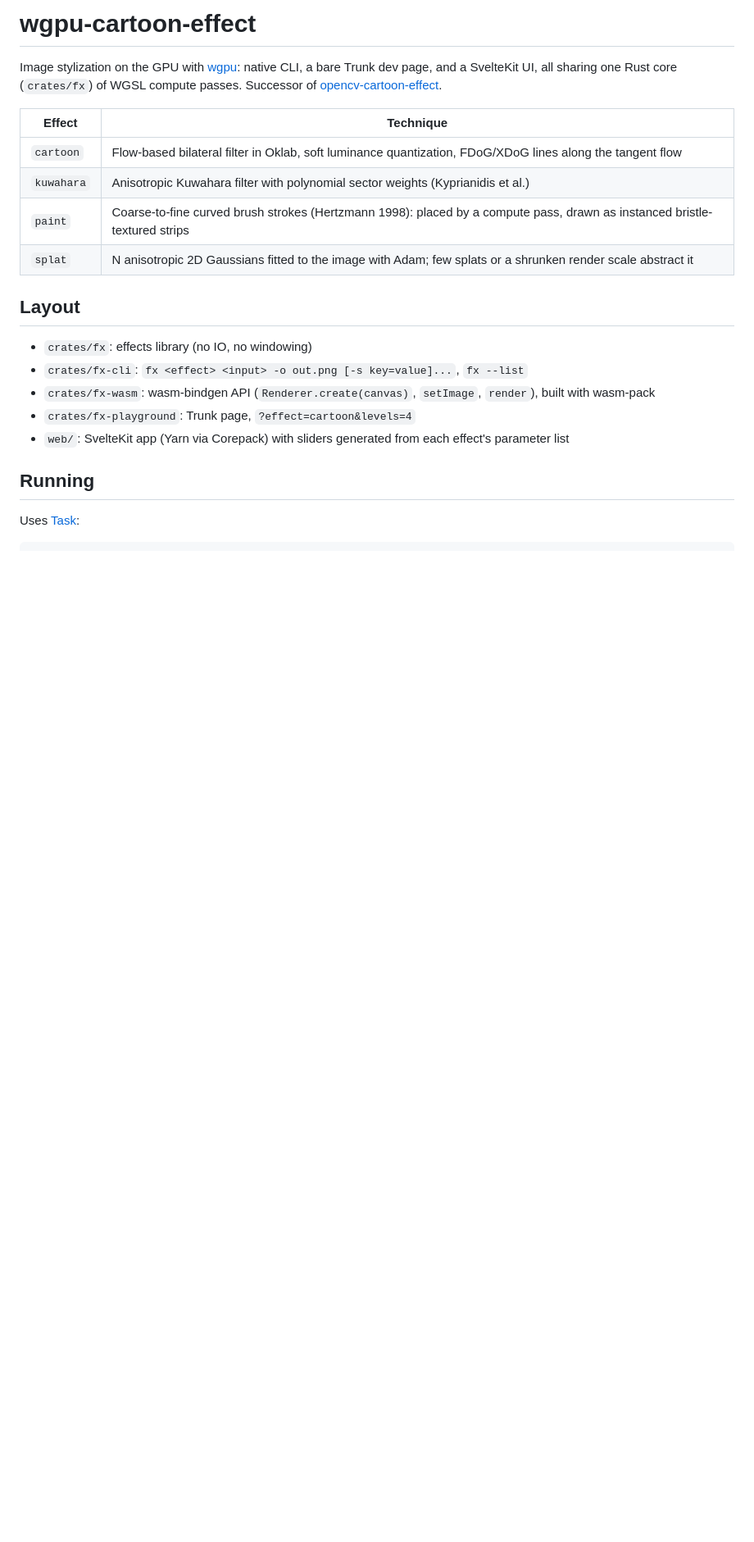
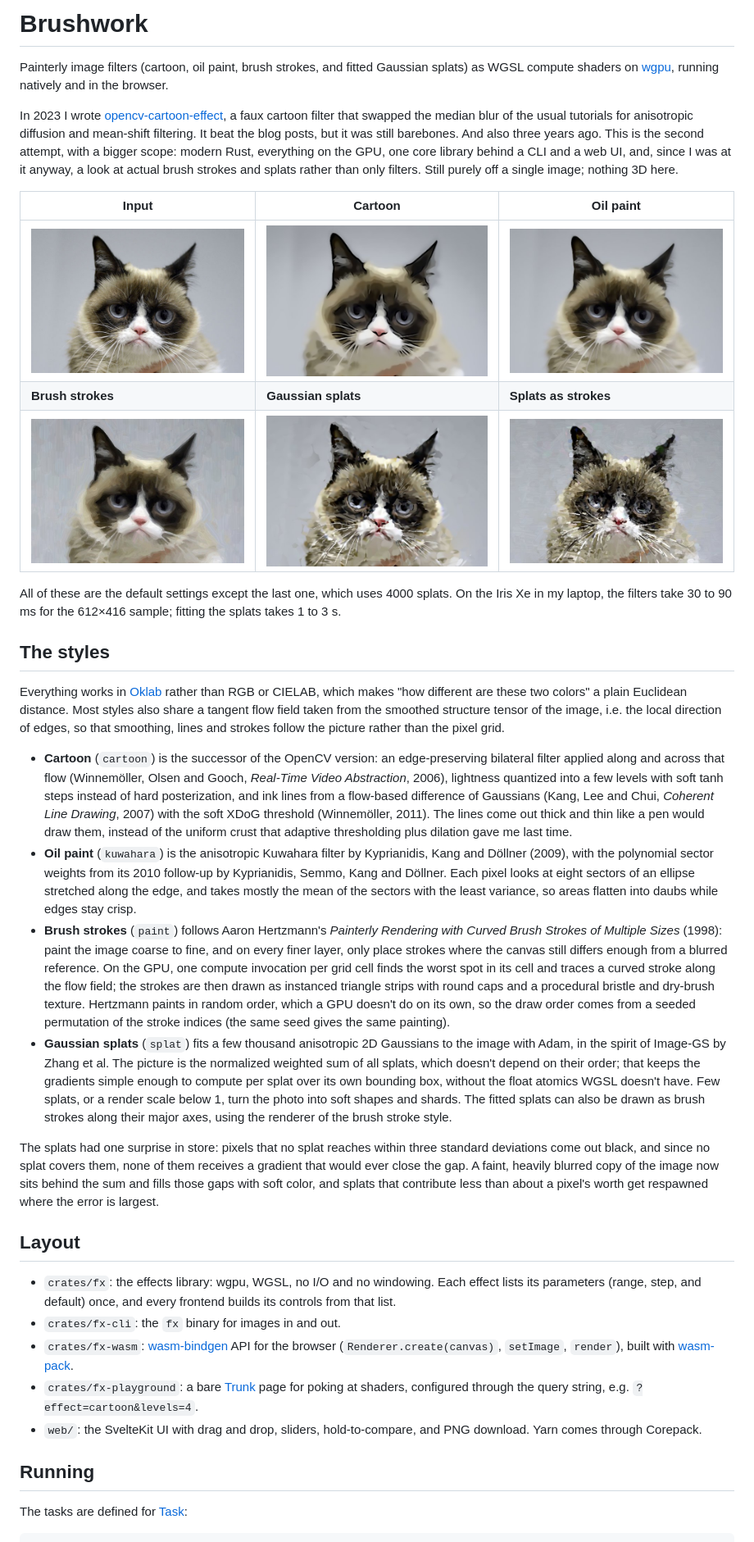
Before and after one commit to sunsided/wgpu-cartoon-effect, a Markdown page: README.md, the part around one of its changes. Shown at 82% size. Rendered like a GitHub page; pictures changed too: readme/cartoon.jpg (added), readme/kuwahara.jpg (added), readme/paint.jpg (added); blank space fills up the shorter version.

````diff
--- a/README.md
+++ b/README.md
@@ -1,26 +1,38 @@
-# wgpu-cartoon-effect
+# Brushwork
 
-Image stylization on the GPU with [wgpu](https://wgpu.rs): native CLI, a bare Trunk dev page,
-and a SvelteKit UI, all sharing one Rust core (`crates/fx`) of WGSL compute passes.
-Successor of [opencv-cartoon-effect](https://github.com/sunsided/opencv-cartoon-effect).
+Painterly image filters (cartoon, oil paint, brush strokes, and fitted Gaussian splats) as WGSL compute shaders on [wgpu], running natively and in the browser.
 
-| Effect    | Technique                                                                                          |
-|-----------|----------------------------------------------------------------------------------------------------|
-| `cartoon` | Flow-based bilateral filter in Oklab, soft luminance quantization, FDoG/XDoG lines along the tangent flow |
-| `kuwahara` | Anisotropic Kuwahara filter with polynomial sector weights (Kyprianidis et al.)                    |
-| `paint`   | Coarse-to-fine curved brush strokes (Hertzmann 1998): placed by a compute pass, drawn as instanced bristle-textured strips |
-| `splat`   | N anisotropic 2D Gaussians fitted to the image with Adam; few splats or a shrunken render scale abstract it |
+In 2023 I wrote [opencv-cartoon-effect], a faux cartoon filter that swapped the median blur of the usual tutorials for anisotropic diffusion and mean-shift filtering. It beat the blog posts, but it was still barebones. And also three years ago. This is the second attempt, with a bigger scope: modern Rust, everything on the GPU, one core library behind a CLI and a web UI, and, since I was at it anyway, a look at actual brush strokes and splats rather than only filters. Still purely off a single image; nothing 3D here.
+
+| Input                       | Cartoon                    | Oil paint                   |
+|-----------------------------|----------------------------|-----------------------------|
+| ![](assets/grumpy-cat.jpg)  | ![](readme/cartoon.jpg)    | ![](readme/kuwahara.jpg)    |
+| **Brush strokes**           | **Gaussian splats**        | **Splats as strokes**       |
+| ![](readme/paint.jpg)       | ![](readme/splat.jpg)      | ![](readme/splat-strokes.jpg) |
+
+All of these are the default settings except the last one, which uses 4000 splats. On the Iris Xe in my laptop, the filters take 30 to 90 ms for the 612×416 sample; fitting the splats takes 1 to 3 s.
+
+## The styles
+
+Everything works in [Oklab] rather than RGB or CIELAB, which makes "how different are these two colors" a plain Euclidean distance. Most styles also share a tangent flow field taken from the smoothed structure tensor of the image, i.e. the local direction of edges, so that smoothing, lines and strokes follow the picture rather than the pixel grid.
+
+- **Cartoon** (`cartoon`) is the successor of the OpenCV version: an edge-preserving bilateral filter applied along and across that flow (Winnemöller, Olsen and Gooch, *Real-Time Video Abstraction*, 2006), lightness quantized into a few levels with soft tanh steps instead of hard posterization, and ink lines from a flow-based difference of Gaussians (Kang, Lee and Chui, *Coherent Line Drawing*, 2007) with the soft XDoG threshold (Winnemöller, 2011). The lines come out thick and thin like a pen would draw them, instead of the uniform crust that adaptive thresholding plus dilation gave me last time.
+- **Oil paint** (`kuwahara`) is the anisotropic Kuwahara filter by Kyprianidis, Kang and Döllner (2009), with the polynomial sector weights from its 2010 follow-up by Kyprianidis, Semmo, Kang and Döllner. Each pixel looks at eight sectors of an ellipse stretched along the edge, and takes mostly the mean of the sectors with the least variance, so areas flatten into daubs while edges stay crisp.
+- **Brush strokes** (`paint`) follows Aaron Hertzmann's *Painterly Rendering with Curved Brush Strokes of Multiple Sizes* (1998): paint the image coarse to fine, and on every finer layer, only place strokes where the canvas still differs enough from a blurred reference. On the GPU, one compute invocation per grid cell finds the worst spot in its cell and traces a curved stroke along the flow field; the strokes are then drawn as instanced triangle strips with round caps and a procedural bristle and dry-brush texture. Hertzmann paints in random order, which a GPU doesn't do on its own, so the draw order comes from a seeded permutation of the stroke indices (the same seed gives the same painting).
+- **Gaussian splats** (`splat`) fits a few thousand anisotropic 2D Gaussians to the image with Adam, in the spirit of Image-GS by Zhang et al. The picture is the normalized weighted sum of all splats, which doesn't depend on their order; that keeps the gradients simple enough to compute per splat over its own bounding box, without the float atomics WGSL doesn't have. Few splats, or a render scale below 1, turn the photo into soft shapes and shards. The fitted splats can also be drawn as brush strokes along their major axes, using the renderer of the brush stroke style.
+
+The splats had one surprise in store: pixels that no splat reaches within three standard deviations come out black, and since no splat covers them, none of them receives a gradient that would ever close the gap. A faint, heavily blurred copy of the image now sits behind the sum and fills those gaps with soft color, and splats that contribute less than about a pixel's worth get respawned where the error is largest.
 
 ## Layout
 
-- `crates/fx`: effects library (no IO, no windowing)
-- `crates/fx-cli`: `fx <effect> <input> -o out.png [-s key=value]...`, `fx --list`
-- `crates/fx-wasm`: wasm-bindgen API (`Renderer.create(canvas)`, `setImage`, `render`), built with wasm-pack
-- `crates/fx-playground`: Trunk page, `?effect=cartoon&levels=4`
-- `web/`: SvelteKit app (Yarn via Corepack) with sliders generated from each effect's parameter list
+- `crates/fx`: the effects library: wgpu, WGSL, no I/O and no windowing. Each effect lists its parameters (range, step, and default) once, and every frontend builds its controls from that list.
+- `crates/fx-cli`: the `fx` binary for images in and out.
+- `crates/fx-wasm`: [wasm-bindgen] API for the browser (`Renderer.create(canvas)`, `setImage`, `render`), built with [wasm-pack].
+- `crates/fx-playground`: a bare [Trunk] page for poking at shaders, configured through the query string, e.g. `?effect=cartoon&levels=4`.
+- `web/`: the SvelteKit UI with drag and drop, sliders, hold-to-compare, and PNG download. Yarn comes through Corepack.
 
 ## Running
 
-Uses [Task](https://taskfile.dev):
+The tasks are defined for [Task]:
 
 ```sh
````
Also changed, not shown: other parts of README.md (+30 -5 lines), 6 other files.
